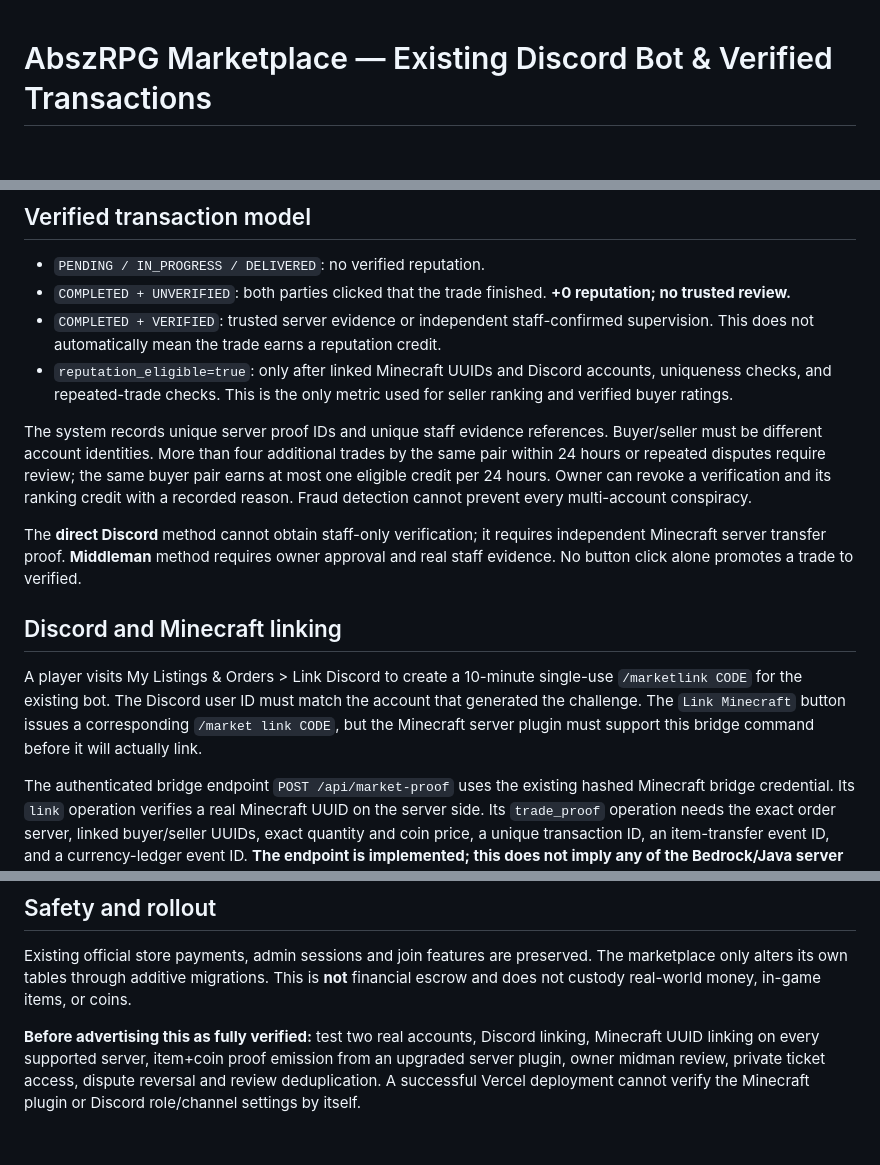
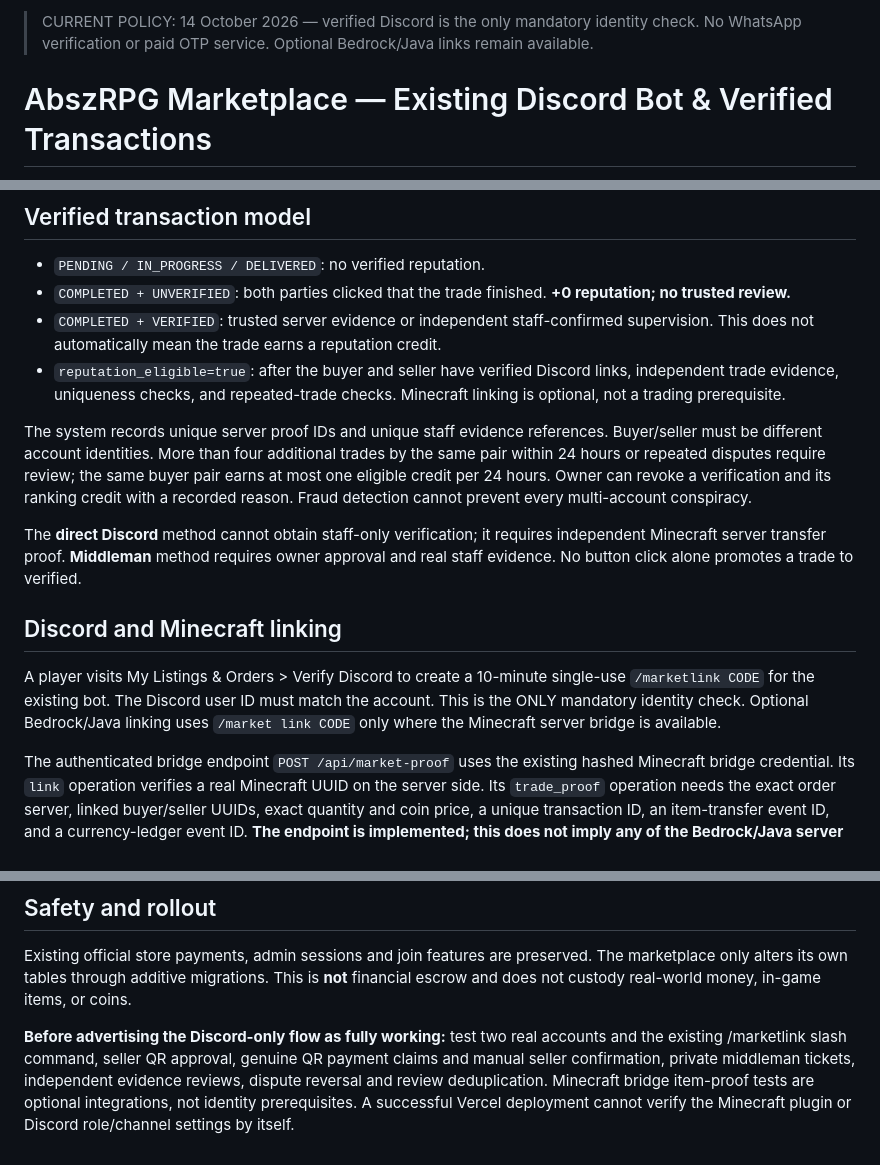
Before and after one commit to veltrorisekto-ai/AbszSMPstore, a Markdown page: marketplace/DISCORD-VERIFIED-TRADE-INTEGRATION.md, 3 parts joined by grey strips. Rendered like a GitHub page; blank space fills up the shorter version.

Commit message:
Update Discord bot setup documentation for free Discord-only verified buyer and seller accounts

```diff
--- a/marketplace/DISCORD-VERIFIED-TRADE-INTEGRATION.md
+++ b/marketplace/DISCORD-VERIFIED-TRADE-INTEGRATION.md
@@ -1,3 +1,5 @@
+> CURRENT POLICY: 14 October 2026 — verified Discord is the only mandatory identity check. No WhatsApp verification or paid OTP service. Optional Bedrock/Java links remain available.
+
 # AbszRPG Marketplace — Existing Discord Bot & Verified Transactions
 
 This extension uses the **same** bot configured by `DISCORD_BOT_TOKEN` and the **same** Ed25519 interaction endpoint `/api/discord`. No new bot token or new fixed channels are required. The existing join-server buttons and official-store payment approval handlers are untouched.
@@ -24,7 +26,7 @@ The bot cannot post without proper View Channel/Send Messages/Embed Links permis
 - `PENDING / IN_PROGRESS / DELIVERED`: no verified reputation.
 - `COMPLETED + UNVERIFIED`: both parties clicked that the trade finished. **+0 reputation; no trusted review.**
 - `COMPLETED + VERIFIED`: trusted server evidence or independent staff-confirmed supervision. This does not automatically mean the trade earns a reputation credit.
-- `reputation_eligible=true`: only after linked Minecraft UUIDs and Discord accounts, uniqueness checks, and repeated-trade checks. This is the only metric used for seller ranking and verified buyer ratings.
+- `reputation_eligible=true`: after the buyer and seller have verified Discord links, independent trade evidence, uniqueness checks, and repeated-trade checks. Minecraft linking is optional, not a trading prerequisite.
 
 The system records unique server proof IDs and unique staff evidence references. Buyer/seller must be different account identities. More than four additional trades by the same pair within 24 hours or repeated disputes require review; the same buyer pair earns at most one eligible credit per 24 hours. Owner can revoke a verification and its ranking credit with a recorded reason. Fraud detection cannot prevent every multi-account conspiracy.
 
@@ -32,7 +34,7 @@ The **direct Discord** method cannot obtain staff-only verification; it requires
 
 ## Discord and Minecraft linking
 
-A player visits My Listings & Orders > Link Discord to create a 10-minute single-use `/marketlink CODE` for the existing bot. The Discord user ID must match the account that generated the challenge. The `Link Minecraft` button issues a corresponding `/market link CODE`, but the Minecraft server plugin must support this bridge command before it will actually link.
+A player visits My Listings & Orders > Verify Discord to create a 10-minute single-use `/marketlink CODE` for the existing bot. The Discord user ID must match the account. This is the ONLY mandatory identity check. Optional Bedrock/Java linking uses `/market link CODE` only where the Minecraft server bridge is available.
 
 The authenticated bridge endpoint `POST /api/market-proof` uses the existing hashed Minecraft bridge credential. Its `link` operation verifies a real Minecraft UUID on the server side. Its `trade_proof` operation needs the exact order server, linked buyer/seller UUIDs, exact quantity and coin price, a unique transaction ID, an item-transfer event ID, and a currency-ledger event ID. **The endpoint is implemented; this does not imply any of the Bedrock/Java server plugins already send those events.**
 
@@ -52,4 +54,4 @@ New listings send item details, optional image and Buy/Seller buttons. Seller pr
 
 Existing official store payments, admin sessions and join features are preserved. The marketplace only alters its own tables through additive migrations. This is **not** financial escrow and does not custody real-world money, in-game items, or coins.
 
-**Before advertising this as fully verified:** test two real accounts, Discord linking, Minecraft UUID linking on every supported server, item+coin proof emission from an upgraded server plugin, owner midman review, private ticket access, dispute reversal and review deduplication. A successful Vercel deployment cannot verify the Minecraft plugin or Discord role/channel settings by itself.
+**Before advertising the Discord-only flow as fully working:** test two real accounts and the existing /marketlink slash command, seller QR approval, genuine QR payment claims and manual seller confirmation, private middleman tickets, independent evidence reviews, dispute reversal and review deduplication. Minecraft bridge item-proof tests are optional integrations, not identity prerequisites. A successful Vercel deployment cannot verify the Minecraft plugin or Discord role/channel settings by itself.
```
